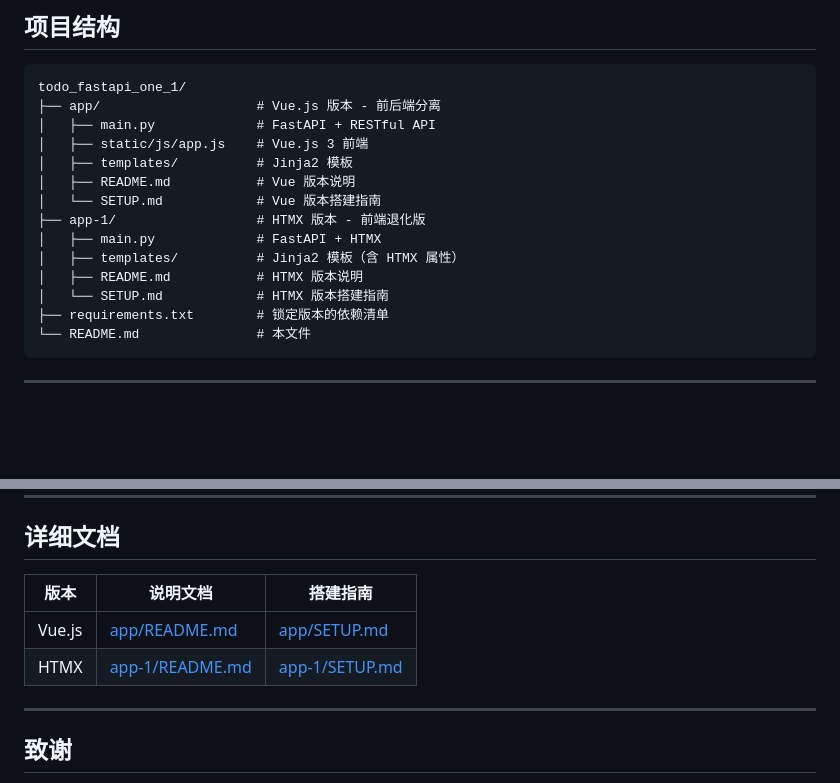
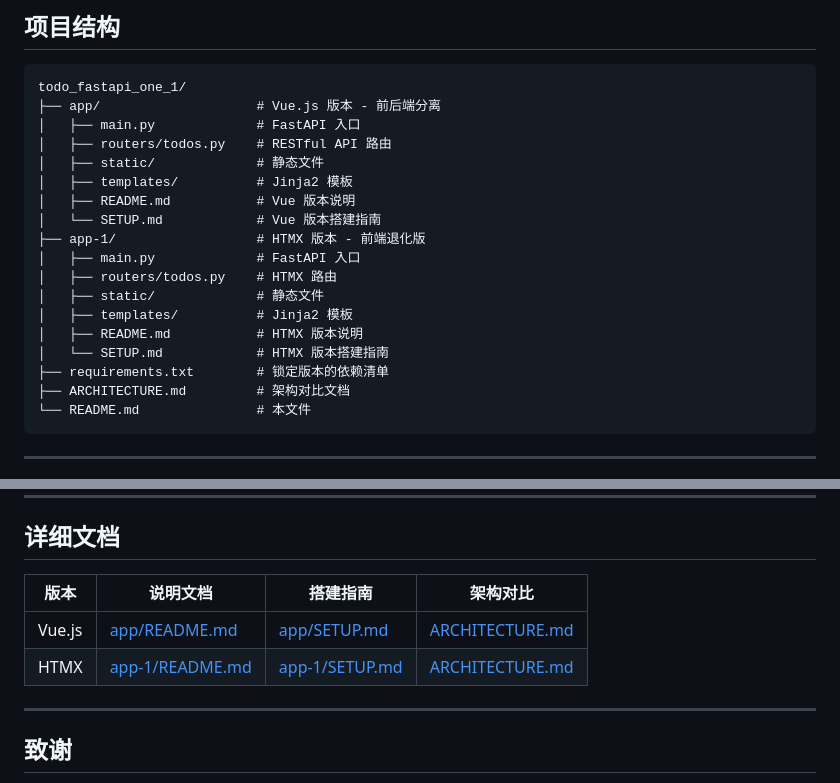
Before and after one commit to jeffreyheping/fromASPClassicToFastAPI, a Markdown page: README.md, 2 parts joined by grey strips. Drawn GitHub-style; blank space fills up the shorter version.

````diff
--- a/README.md
+++ b/README.md
@@ -17,17 +17,21 @@
 ```
 todo_fastapi_one_1/
 ├── app/                    # Vue.js 版本 - 前后端分离
-│   ├── main.py             # FastAPI + RESTful API
-│   ├── static/js/app.js    # Vue.js 3 前端
+│   ├── main.py             # FastAPI 入口
+│   ├── routers/todos.py    # RESTful API 路由
+│   ├── static/             # 静态文件
 │   ├── templates/          # Jinja2 模板
 │   ├── README.md           # Vue 版本说明
 │   └── SETUP.md            # Vue 版本搭建指南
 ├── app-1/                  # HTMX 版本 - 前端退化版
-│   ├── main.py             # FastAPI + HTMX
-│   ├── templates/          # Jinja2 模板（含 HTMX 属性）
+│   ├── main.py             # FastAPI 入口
+│   ├── routers/todos.py    # HTMX 路由
+│   ├── static/             # 静态文件
+│   ├── templates/          # Jinja2 模板
 │   ├── README.md           # HTMX 版本说明
 │   └── SETUP.md            # HTMX 版本搭建指南
 ├── requirements.txt        # 锁定版本的依赖清单
+├── ARCHITECTURE.md         # 架构对比文档
 └── README.md               # 本文件
 ```
 
@@ -119,10 +123,10 @@ uvicorn app-1.main:app --port 8003
 
 ## 详细文档
 
-| 版本 | 说明文档 | 搭建指南 |
-|------|---------|---------|
-| Vue.js | [app/README.md](app/README.md) | [app/SETUP.md](app/SETUP.md) |
-| HTMX | [app-1/README.md](app-1/README.md) | [app-1/SETUP.md](app-1/SETUP.md) |
+| 版本 | 说明文档 | 搭建指南 | 架构对比 |
+|------|---------|---------|---------|
+| Vue.js | [app/README.md](app/README.md) | [app/SETUP.md](app/SETUP.md) | [ARCHITECTURE.md](ARCHITECTURE.md) |
+| HTMX | [app-1/README.md](app-1/README.md) | [app-1/SETUP.md](app-1/SETUP.md) | [ARCHITECTURE.md](ARCHITECTURE.md) |
 
 ---
 
````
Also changed, not shown: app-1/README.md (+17 -13 lines), app/README.md (+19 -21 lines).
